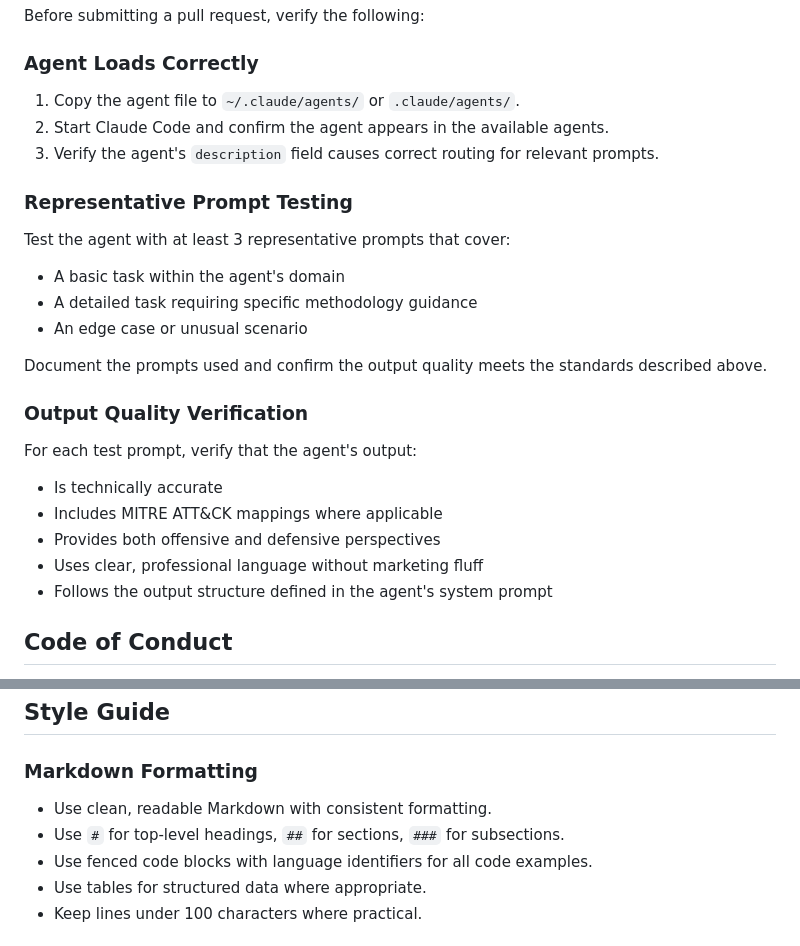
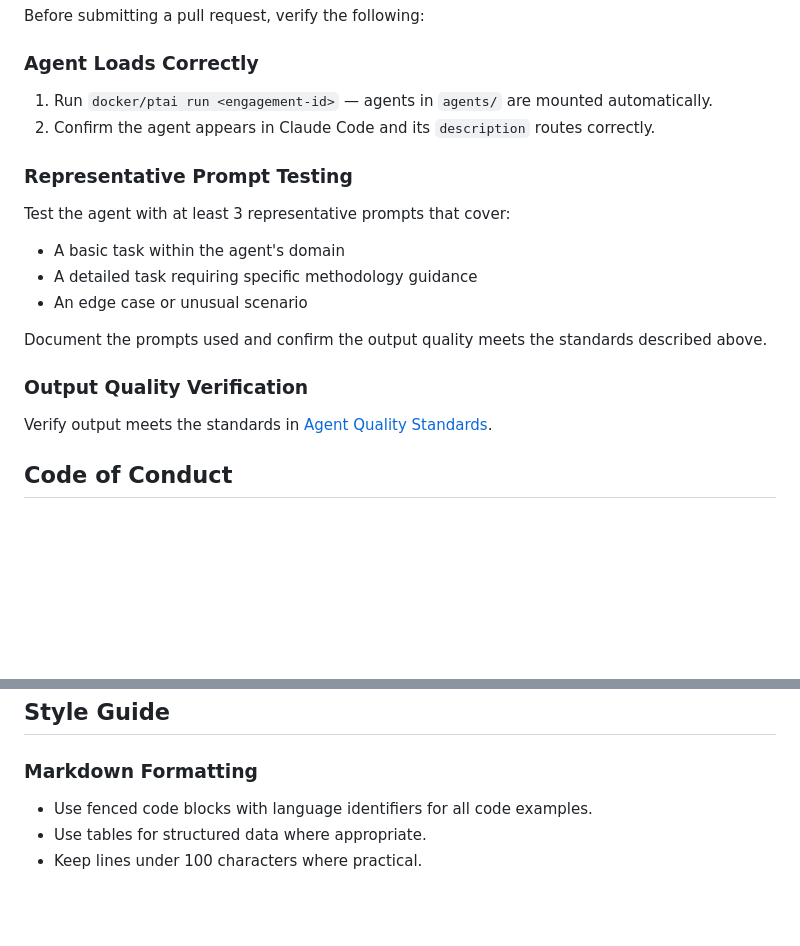
Before and after one commit to ogeidr/pt-ai, a Markdown page: docs/CONTRIBUTING.md, 2 parts joined by grey strips. Drawn GitHub-style; blank space fills up the shorter version.

Commit message:
simplified wording

```diff
--- a/docs/CONTRIBUTING.md
+++ b/docs/CONTRIBUTING.md
@@ -61,9 +61,8 @@ Before submitting a pull request, verify the following:
 
 ### Agent Loads Correctly
 
-1. Copy the agent file to `~/.claude/agents/` or `.claude/agents/`.
-2. Start Claude Code and confirm the agent appears in the available agents.
-3. Verify the agent's `description` field causes correct routing for relevant prompts.
+1. Run `docker/ptai run <engagement-id>` — agents in `agents/` are mounted automatically.
+2. Confirm the agent appears in Claude Code and its `description` routes correctly.
 
 ### Representative Prompt Testing
 
@@ -77,13 +76,7 @@ Document the prompts used and confirm the output quality meets the standards des
 
 ### Output Quality Verification
 
-For each test prompt, verify that the agent's output:
-
-- Is technically accurate
-- Includes MITRE ATT&CK mappings where applicable
-- Provides both offensive and defensive perspectives
-- Uses clear, professional language without marketing fluff
-- Follows the output structure defined in the agent's system prompt
+Verify output meets the standards in [Agent Quality Standards](#agent-quality-standards).
 
 ## Code of Conduct
 
@@ -101,8 +94,6 @@ Contributors are expected to be security professionals who understand and respec
 
 ### Markdown Formatting
 
-- Use clean, readable Markdown with consistent formatting.
-- Use `#` for top-level headings, `##` for sections, `###` for subsections.
 - Use fenced code blocks with language identifiers for all code examples.
 - Use tables for structured data where appropriate.
 - Keep lines under 100 characters where practical.
```
